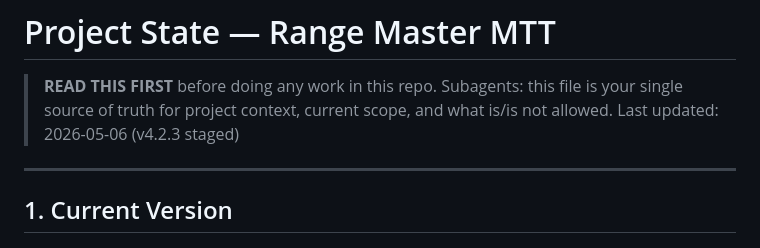
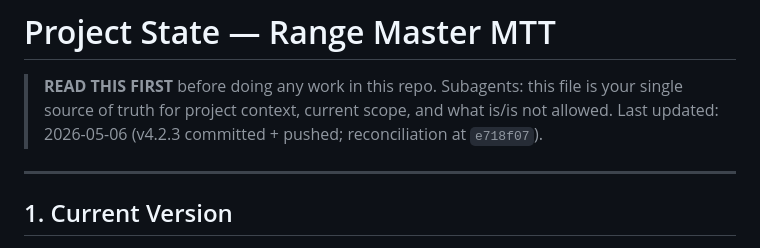
Before and after one commit to sasinpracha-B13/range-master-mtt, a Markdown page: PROJECT_STATE.md, the part around one of its changes. Drawn GitHub-style.

```diff
--- a/PROJECT_STATE.md
+++ b/PROJECT_STATE.md
@@ -2,7 +2,7 @@
 
 > **READ THIS FIRST** before doing any work in this repo.
 > Subagents: this file is your single source of truth for project context, current scope, and what is/is not allowed.
-> Last updated: 2026-05-06 (v4.2.3 staged)
+> Last updated: 2026-05-06 (v4.2.3 committed + pushed; reconciliation at `e718f07`).
 
 ---
 
```
Also changed, not shown: other parts of PROJECT_STATE.md (+3 -3 lines), TASK_BOARD.md (+4 -4 lines).
